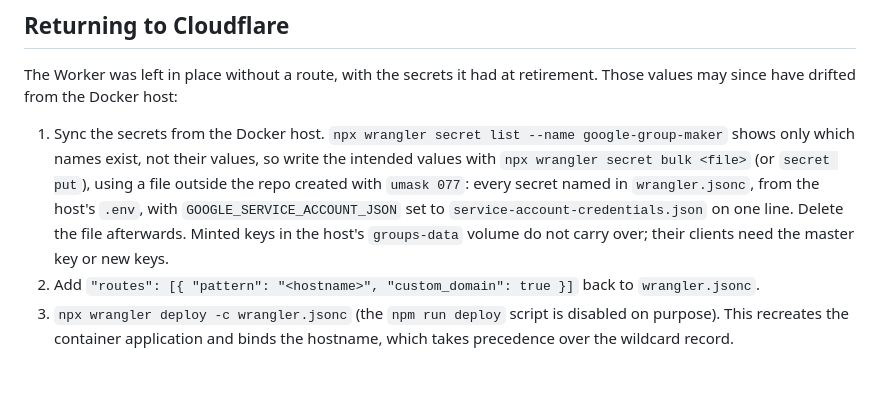
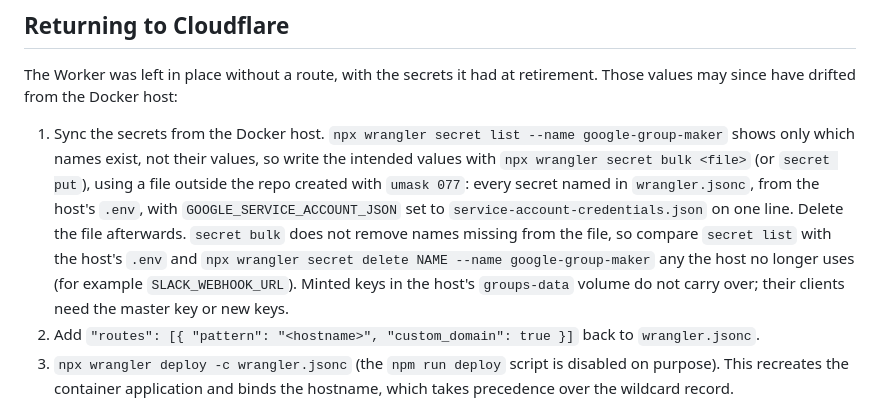
Before and after one commit to tinkertanker/google-group-maker, a Markdown page: deploy/cloudflare/README.md, the part around the change. Drawn GitHub-style; blank space fills up the shorter version.

Commit message:
docs: address review on secret cleanup and rollback HEAD
Amp-Thread-ID: https://ampcode.com/threads/T-01a15dd8-72fb-7119-a396-0932348e1b33
Co-authored-by: YJ Soon <yjsoon@tinkertanker.com>

```diff
--- a/deploy/cloudflare/README.md
+++ b/deploy/cloudflare/README.md
@@ -157,7 +157,10 @@ retirement. Those values may since have drifted from the Docker host:
    `secret put`), using a file outside the repo created with `umask 077`:
    every secret named in `wrangler.jsonc`, from the host's `.env`, with
    `GOOGLE_SERVICE_ACCOUNT_JSON` set to `service-account-credentials.json` on
-   one line. Delete the file afterwards. Minted keys in the host's
+   one line. Delete the file afterwards. `secret bulk` does not remove names
+   missing from the file, so compare `secret list` with the host's `.env` and
+   `npx wrangler secret delete NAME --name google-group-maker` any the host no
+   longer uses (for example `SLACK_WEBHOOK_URL`). Minted keys in the host's
    `groups-data` volume do not carry over; their clients need the master key
    or new keys.
 2. Add `"routes": [{ "pattern": "<hostname>", "custom_domain": true }]` back to
```
Also changed, not shown: README.md (+2 -1 lines).
